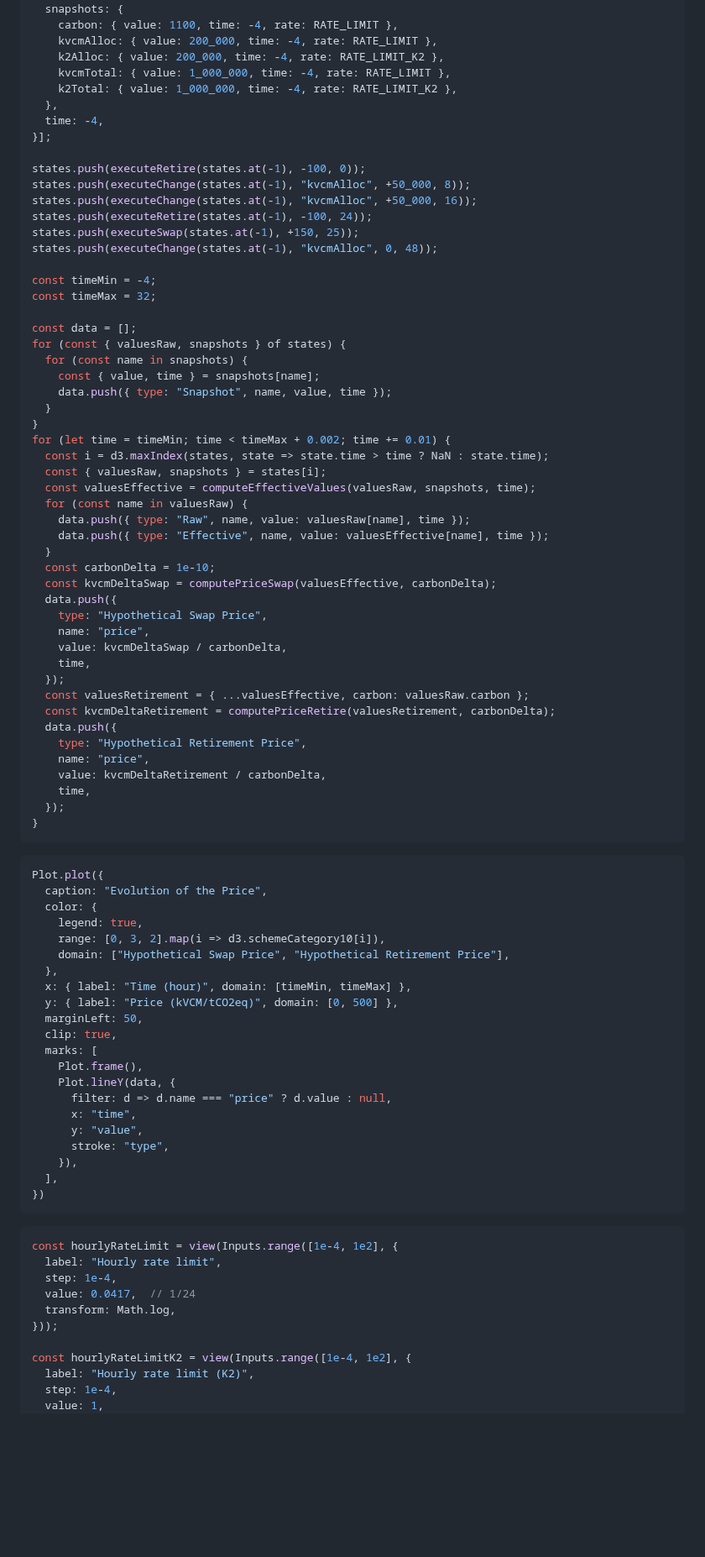
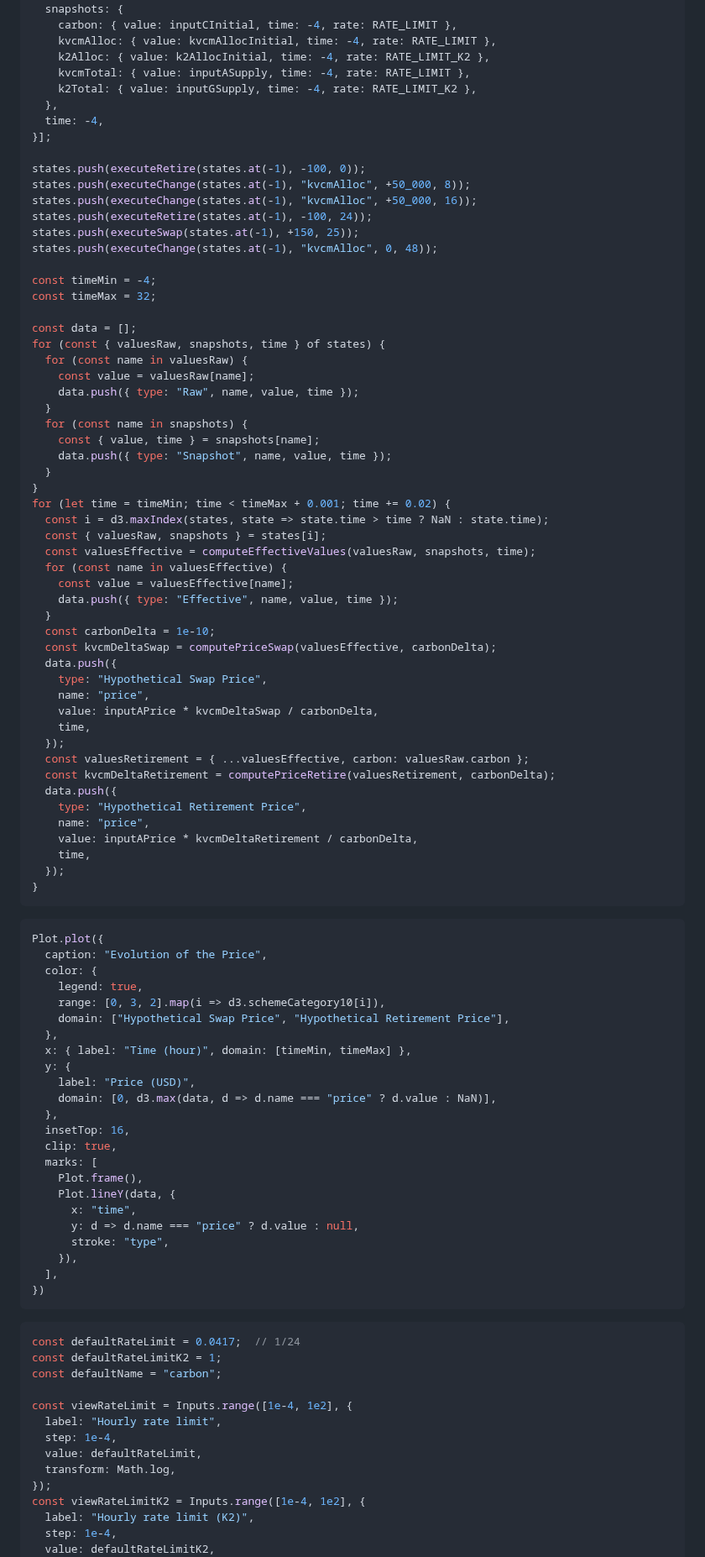
Before and after one commit to ldeso/klima.leodesouza.net, a Markdown page: src/rate-limits.md, the part around one of its changes. Shown at 84% size. GitHub-like rendering; blank space fills up the shorter version.

Commit message:
Add initial state inputs

````diff
--- a/src/rate-limits.md
+++ b/src/rate-limits.md
@@ -28,10 +113,10 @@ const states = [{
   },
   snapshots: {
-    carbon: { value: 1100, time: -4, rate: RATE_LIMIT },
-    kvcmAlloc: { value: 200_000, time: -4, rate: RATE_LIMIT },
-    k2Alloc: { value: 200_000, time: -4, rate: RATE_LIMIT_K2 },
-    kvcmTotal: { value: 1_000_000, time: -4, rate: RATE_LIMIT },
-    k2Total: { value: 1_000_000, time: -4, rate: RATE_LIMIT_K2 },
+    carbon: { value: inputCInitial, time: -4, rate: RATE_LIMIT },
+    kvcmAlloc: { value: kvcmAllocInitial, time: -4, rate: RATE_LIMIT },
+    k2Alloc: { value: k2AllocInitial, time: -4, rate: RATE_LIMIT_K2 },
+    kvcmTotal: { value: inputASupply, time: -4, rate: RATE_LIMIT },
+    k2Total: { value: inputGSupply, time: -4, rate: RATE_LIMIT_K2 },
   },
   time: -4,
 }];
@@ -47,26 +132,30 @@ const timeMin = -4;
 const timeMax = 32;
 
 const data = [];
-for (const { valuesRaw, snapshots } of states) {
+for (const { valuesRaw, snapshots, time } of states) {
+  for (const name in valuesRaw) {
+    const value = valuesRaw[name];
+    data.push({ type: "Raw", name, value, time });
+  }
   for (const name in snapshots) {
     const { value, time } = snapshots[name];
     data.push({ type: "Snapshot", name, value, time });
   }
 }
-for (let time = timeMin; time < timeMax + 0.002; time += 0.01) {
+for (let time = timeMin; time < timeMax + 0.001; time += 0.02) {
   const i = d3.maxIndex(states, state => state.time > time ? NaN : state.time);
   const { valuesRaw, snapshots } = states[i];
   const valuesEffective = computeEffectiveValues(valuesRaw, snapshots, time);
-  for (const name in valuesRaw) {
-    data.push({ type: "Raw", name, value: valuesRaw[name], time });
-    data.push({ type: "Effective", name, value: valuesEffective[name], time });
+  for (const name in valuesEffective) {
+    const value = valuesEffective[name];
+    data.push({ type: "Effective", name, value, time });
   }
   const carbonDelta = 1e-10;
   const kvcmDeltaSwap = computePriceSwap(valuesEffective, carbonDelta);
   data.push({
     type: "Hypothetical Swap Price",
     name: "price",
-    value: kvcmDeltaSwap / carbonDelta,
+    value: inputAPrice * kvcmDeltaSwap / carbonDelta,
     time,
   });
   const valuesRetirement = { ...valuesEffective, carbon: valuesRaw.carbon };
@@ -74,7 +163,7 @@ for (let time = timeMin; time < timeMax + 0.002; time += 0.01) {
   data.push({
     type: "Hypothetical Retirement Price",
     name: "price",
-    value: kvcmDeltaRetirement / carbonDelta,
+    value: inputAPrice * kvcmDeltaRetirement / carbonDelta,
     time,
   });
 }
@@ -89,15 +178,17 @@ Plot.plot({
     domain: ["Hypothetical Swap Price", "Hypothetical Retirement Price"],
   },
   x: { label: "Time (hour)", domain: [timeMin, timeMax] },
-  y: { label: "Price (kVCM/tCO2eq)", domain: [0, 500] },
-  marginLeft: 50,
+  y: {
+    label: "Price (USD)",
+    domain: [0, d3.max(data, d => d.name === "price" ? d.value : NaN)],
+  },
+  insetTop: 16,
   clip: true,
   marks: [
     Plot.frame(),
     Plot.lineY(data, {
-      filter: d => d.name === "price" ? d.value : null,
       x: "time",
-      y: "value",
+      y: d => d.name === "price" ? d.value : null,
       stroke: "type",
     }),
   ],
@@ -105,15 +196,18 @@ Plot.plot({
 ```
 
 ```js
-const hourlyRateLimit = view(Inputs.range([1e-4, 1e2], {
+const defaultRateLimit = 0.0417;  // 1/24
+const defaultRateLimitK2 = 1;
+const defaultName = "carbon";
+
+const viewRateLimit = Inputs.range([1e-4, 1e2], {
   label: "Hourly rate limit",
   step: 1e-4,
-  value: 0.0417,  // 1/24
+  value: defaultRateLimit,
   transform: Math.log,
-}));
-
-const hourlyRateLimitK2 = view(Inputs.range([1e-4, 1e2], {
+});
+const viewRateLimitK2 = Inputs.range([1e-4, 1e2], {
   label: "Hourly rate limit (K2)",
   step: 1e-4,
-  value: 1,
+  value: defaultRateLimitK2,
   transform: Math.log,
````
Also changed, not shown: other parts of src/rate-limits.md (+133 -17 lines).
